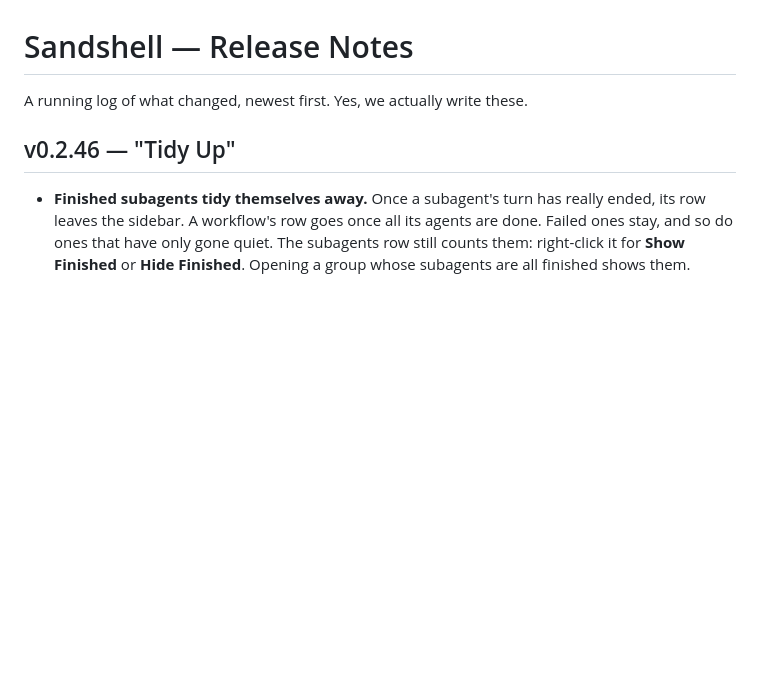
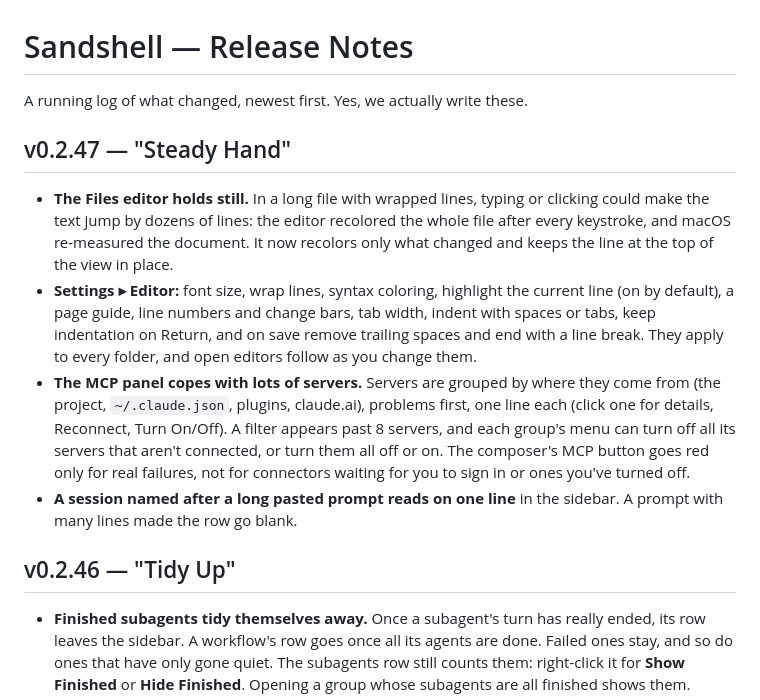
Before and after one commit to xmas/sandshell, a Markdown page: CHANGELOG.md, the part around the change. Drawn GitHub-style; blank space fills up the shorter version.

Commit message:
CHANGELOG: v0.2.47 "Steady Hand"
Co-Authored-By: Claude Opus 5.5 <noreply@anthropic.com>

```diff
--- a/CHANGELOG.md
+++ b/CHANGELOG.md
@@ -1,6 +1,12 @@
 # Sandshell — Release Notes
 
 A running log of what changed, newest first. Yes, we actually write these.
+
+## v0.2.47 — "Steady Hand"
+- **The Files editor holds still.** In a long file with wrapped lines, typing or clicking could make the text jump by dozens of lines: the editor recolored the whole file after every keystroke, and macOS re-measured the document. It now recolors only what changed and keeps the line at the top of the view in place.
+- **Settings ▸ Editor:** font size, wrap lines, syntax coloring, highlight the current line (on by default), a page guide, line numbers and change bars, tab width, indent with spaces or tabs, keep indentation on Return, and on save remove trailing spaces and end with a line break. They apply to every folder, and open editors follow as you change them.
+- **The MCP panel copes with lots of servers.** Servers are grouped by where they come from (the project, `~/.claude.json`, plugins, claude.ai), problems first, one line each (click one for details, Reconnect, Turn On/Off). A filter appears past 8 servers, and each group's menu can turn off all its servers that aren't connected, or turn them all off or on. The composer's MCP button goes red only for real failures, not for connectors waiting for you to sign in or ones you've turned off.
+- **A session named after a long pasted prompt reads on one line** in the sidebar. A prompt with many lines made the row go blank.
 
 ## v0.2.46 — "Tidy Up"
 - **Finished subagents tidy themselves away.** Once a subagent's turn has really ended, its row leaves the sidebar. A workflow's row goes once all its agents are done. Failed ones stay, and so do ones that have only gone quiet. The subagents row still counts them: right-click it for **Show Finished** or **Hide Finished**. Opening a group whose subagents are all finished shows them.
```
